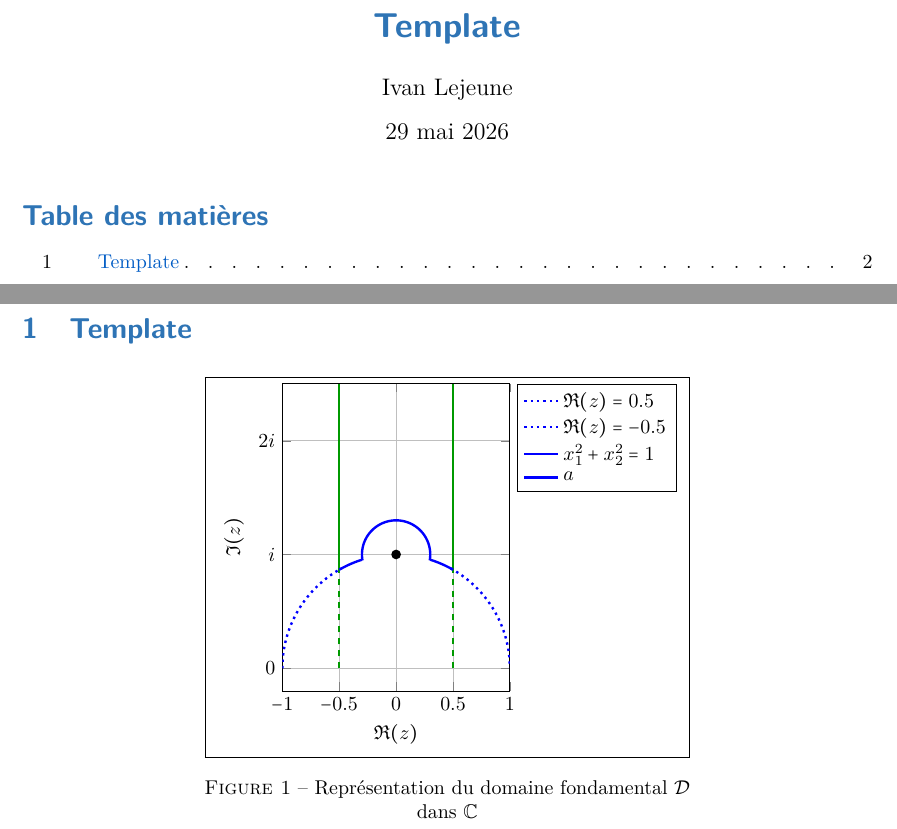
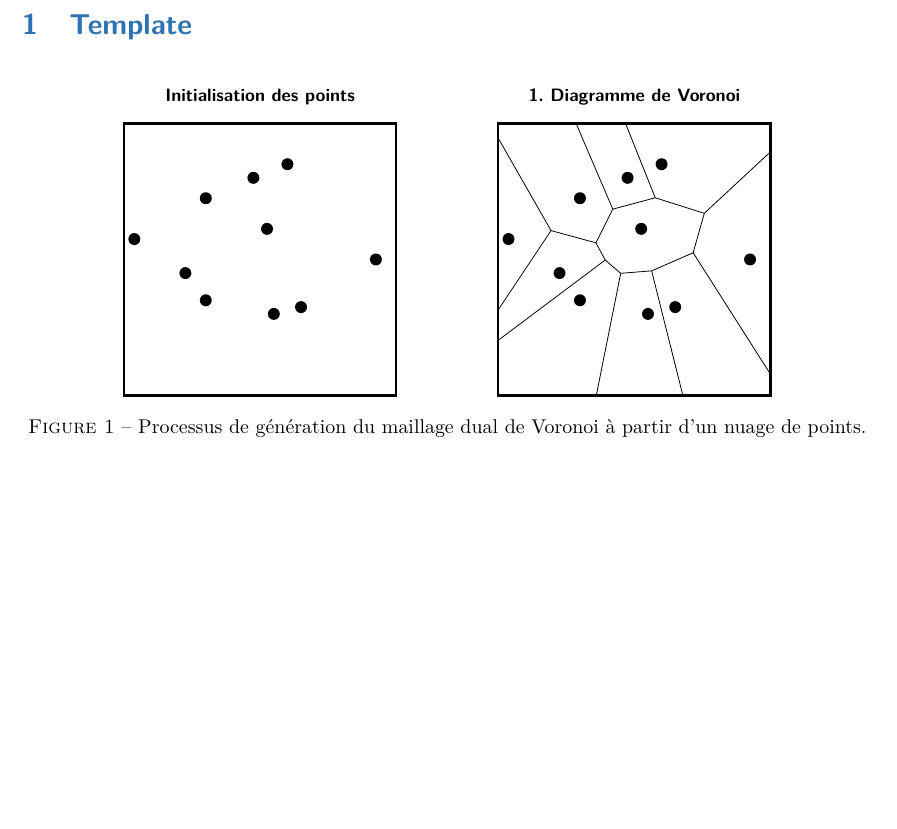
Before and after one commit to Ivan23BG/LaTeX_Playground, a LaTeX problem sheet (LaTeX/src/example/light_main.tex, which reads LaTeX/src/assets/tikz/domaine_fonda.tex, LaTeX/src/example/template_content.tex): two parts of pages 1 and 2 of 2 before the commit and part of the page after it, the two joined at a grey line, cut at the place of the change, the shorter picture padded with empty space. Compiled offline with pdfLaTeX.

Commit message:
small maj just to copy the python code for the voronoi lines

```diff
--- a/LaTeX/src/assets/tikz/domaine_fonda.tex
+++ b/LaTeX/src/assets/tikz/domaine_fonda.tex
@@ -1,84 +1,92 @@
-\vspace{2mm}
-\ffigbox[\FBwidth]{%
-\caption{\centering Représentation du domaine fondamental \(\mathcal D\) dans \(\bb C\)}\label{fig:tmp}
-}{
-    \fbox{
-        \begin{tikzpicture}
-            \begin{axis}[
-                xlabel={\(\Re(z)\)},
-                ylabel={\(\Im(z)\)},
-                xmin=-1, xmax=1,
-                ymin=-0.2, ymax=2.5,
-                grid=both,
-                width=6cm,
-                height=7cm,
-                axis equal image,
-                legend pos=outer north east,
-                legend cell align=left,
-                legend image post style={fill opacity=0.45},
-                legend style={fill=pagebg, draw=pagetext},
-                ytick={0,1,2},
-                yticklabels={0,$i$,$2i$},
-            ]
+\begin{figure}[htbp]
+\centering
+\begin{tikzpicture}[scale=1.2, every node/.style={scale=0.9}]
 
-            \draw[very thick, color=green!60!black]
-            (axis cs:0.5,{sqrt(3)/2}) -- (axis cs:0.5,2.5);
+    % =================================================================
+    % CARRÉ 1: Points Aléatoires
+    % =================================================================
+    \begin{scope}[shift={(0,0)}]
+        % Le domaine (Carré)
+        \draw[thick, line width=1.2pt] (0,0) rectangle (4,4);
+        \node[above=6pt] at (2,4) {\textsf{\textbf{Initialisation des points}}};
 
-            \draw[very thick, color=green!60!black, dashed]
-            (axis cs:0.5,0) -- (axis cs:0.5,{sqrt(3)/2});
-            \addlegendentry{\(\Re(z) = 0.5\)}
+        % Définition des coordonnées des germes
+        \coordinate (A) at (0.15, 2.3);
+        \coordinate (B) at (0.9, 1.8);
+        \coordinate (C) at (1.2, 1.4);
+        \coordinate (D) at (1.2, 2.9);
+        \coordinate (E) at (1.9, 3.2);
+        \coordinate (F) at (2.1, 2.45);
+        \coordinate (G) at (2.2, 1.2);
+        \coordinate (H) at (2.4, 3.4);
+        \coordinate (I) at (2.6, 1.3);
+        \coordinate (J) at (3.7, 2);
 
-            \draw[very thick, color=green!60!black]
-            (axis cs:-0.5,{sqrt(3)/2}) -- (axis cs:-0.5,2.5);
+        % Dessin des points
+        \foreach \p in {A,B,C,D,E,F,G,H,I,J} \fill (\p) circle (2.5pt);
+        % \foreach \p in {A,B,C,D,E,F,G,H,I,J} \node[below=3pt] at (\p) {\textsf{\textbf{\p}}};
+    \end{scope}
 
-            \draw[very thick, color=green!60!black, dashed]
-            (axis cs:-0.5,0) -- (axis cs:-0.5,{sqrt(3)/2});
-            \addlegendentry{\(\Re(z) = -0.5\)}
+    % =================================================================
+    % CARRÉ 2: Itération 0: construction du diagramme de voronoi
+    % =================================================================
+    \begin{scope}[shift={(5.5,0)}]
+        % Le domaine
+        \draw[thick, line width=1.2pt] (0,0) rectangle (4,4);
+        \node[above=6pt] at (2,4) {\textsf{\textbf{1. Diagramme de Voronoi}}};
 
-            \addplot[
-                domain=-1:-0.48,
-                samples=100,
-                very thick,
-                color=blue,
-                dotted
-            ] {sqrt(1-x^2)};
-            \addplot[
-                domain=0.48:1,
-                samples=100,
-                very thick,
-                color=blue,
-                dotted
-            ] {sqrt(1-x^2)};
-            \addplot[
-                domain=-0.5:-0.3,
-                samples=100,
-                very thick,
-                color=blue
-            ] {sqrt(1-x^2)};
-            \addplot[
-                domain=0.3:0.5,
-                samples=100,
-                very thick,
-                color=blue
-            ] {sqrt(1-x^2)};
-            \addlegendentry{\(x_1^2 + x_2^2 = 1\)}
-            \addplot[
-                domain=170:370, % controls how wide the arc is
-                samples=100,
-                very thick,
-                color=blue
-            ] ({0.3*cos(x)}, {1 - 0.3*sin(x)});
+        % Même points
+        \coordinate (A) at (0.15, 2.3);
+        \coordinate (B) at (0.9, 1.8);
+        \coordinate (C) at (1.2, 1.4);
+        \coordinate (D) at (1.2, 2.9);
+        \coordinate (E) at (1.9, 3.2);
+        \coordinate (F) at (2.1, 2.45);
+        \coordinate (G) at (2.2, 1.2);
+        \coordinate (H) at (2.4, 3.4);
+        \coordinate (I) at (2.6, 1.3);
+        \coordinate (J) at (3.7, 2);
 
-            \addplot[
-                only marks,
-                mark=*,
-                mark size=2pt,
-                color=pagetext
-            ] coordinates {(0,1)};
-            \addlegendentry{\(a\)}
+        % --- SEGMENTS DU DIAGRAMME DE VORONOI (33 segments générés) ---
+        \draw[thin] (4.0, 0.314) -- (4.0, 3.582);
+        \draw[thin] (4.0, 3.582) -- (4.0, 3.582);
+        \draw[thin] (3.028, 2.679) -- (4.0, 3.582);
+        \draw[thin] (2.864, 2.099) -- (4.0, 0.314);
+        \draw[thin] (2.864, 2.099) -- (3.028, 2.679);
+        \draw[thin] (4.0, 0.0) -- (4.0, 0.314);
+        \draw[thin] (0.0, 0.0) -- (0.0, 0.813);
+        \draw[thin] (4.0, 3.582) -- (4.0, 4.0);
+        \draw[thin] (2.254, 1.833) -- (2.864, 2.099);
+        \draw[thin] (1.683, 2.74) -- (2.307, 2.907);
+        \draw[thin] (2.307, 2.907) -- (3.028, 2.679);
+        \draw[thin] (1.435, 2.245) -- (1.683, 2.74);
+        \draw[thin] (1.572, 1.992) -- (1.799, 1.797);
+        \draw[thin] (1.435, 2.245) -- (1.572, 1.992);
+        \draw[thin] (1.799, 1.797) -- (2.254, 1.833);
+        \draw[thin] (1.143, 4.0) -- (1.87, 4.0);
+        \draw[thin] (0.0, 4.0) -- (1.143, 4.0);
+        \draw[thin] (1.87, 4.0) -- (4.0, 4.0);
+        \draw[thin] (1.87, 4.0) -- (2.307, 2.907);
+        \draw[thin] (1.143, 4.0) -- (1.683, 2.74);
+        \draw[thin] (1.44, 0.0) -- (2.713, 0.0);
+        \draw[thin] (1.44, 0.0) -- (1.799, 1.797);
+        \draw[thin] (2.254, 1.833) -- (2.713, 0.0);
+        \draw[thin] (2.713, 0.0) -- (4.0, 0.0);
+        \draw[thin] (0.0, 0.0) -- (1.44, 0.0);
+        \draw[thin] (0.0, 0.813) -- (1.572, 1.992);
+        \draw[thin] (0.0, 3.781) -- (0.775, 2.425);
+        \draw[thin] (0.0, 1.262) -- (0.775, 2.425);
+        \draw[thin] (0.0, 1.262) -- (0.0, 3.781);
+        \draw[thin] (0.0, 3.781) -- (0.0, 4.0);
+        \draw[thin] (0.775, 2.425) -- (1.435, 2.245);
+        \draw[thin] (0.0, 0.813) -- (0.0, 1.262);
+        \draw[thin] (0.0, 1.262) -- (0.0, 1.262);
 
 
-            \end{axis}
-        \end{tikzpicture}
-    }
-}
+        \foreach \p in {A,B,C,D,E,F,G,H,I,J} \fill (\p) circle (2.5pt);
+    \end{scope}
+
+
+\end{tikzpicture}
+\caption{Processus de génération du maillage dual de Voronoi à partir d'un nuage de points.}
+\end{figure}
--- a/LaTeX/src/example/template_content.tex
+++ b/LaTeX/src/example/template_content.tex
@@ -8,10 +8,6 @@
 \date{\today}
 
 \begin{document}
-    \maketitle
-    \tableofcontents
-
-    \newpage
     \input{./template_1.tex}
 
 
```
Also changed, not shown: LaTeX/src/assets/tikz/tmp.tex (added, +80 -0 lines), LaTeX/pdfs/example/dark_main.pdf, LaTeX/pdfs/example/light_main.pdf, LaTeX/src/example/template_1.tex (line endings or trailing spaces), 1 other file.
